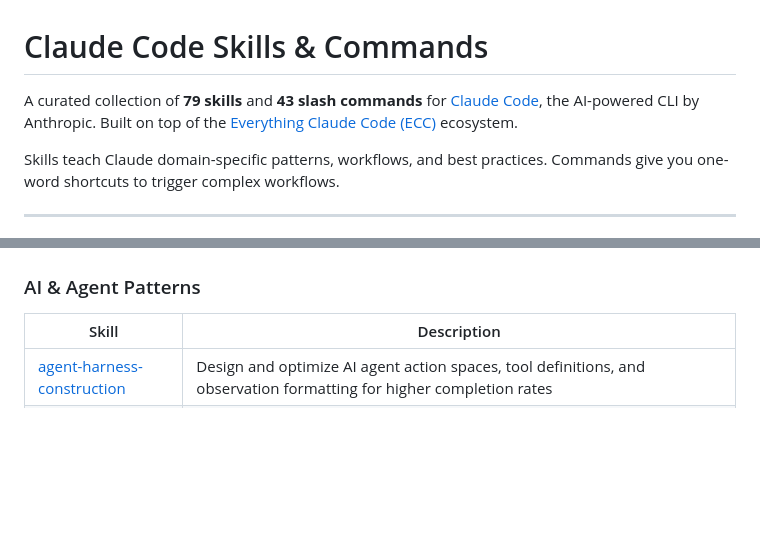
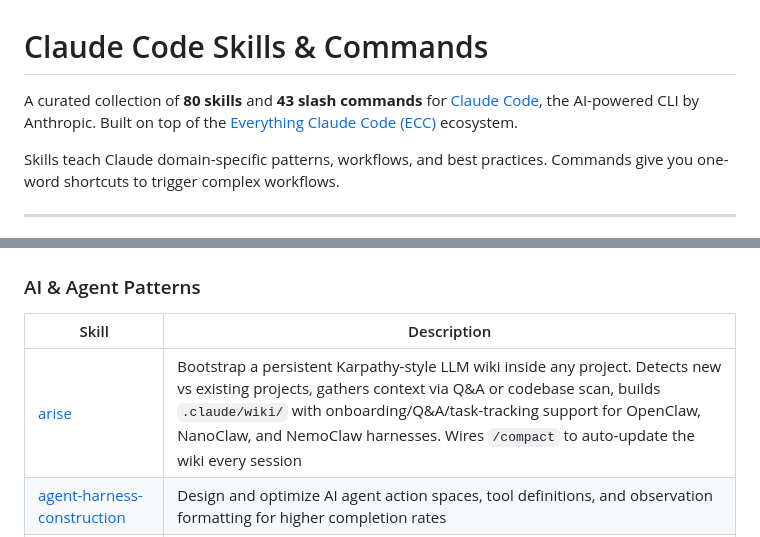
Before and after one commit to Oruga420/claude-code-skills, a Markdown page: README.md, 2 parts joined by grey strips. Drawn GitHub-style; blank space fills up the shorter version.

Commit message:
docs: add arise skill to README, update count to 80

```diff
--- a/README.md
+++ b/README.md
@@ -1,6 +1,6 @@
 # Claude Code Skills & Commands
 
-A curated collection of **79 skills** and **43 slash commands** for [Claude Code](https://docs.anthropic.com/en/docs/claude-code), the AI-powered CLI by Anthropic. Built on top of the [Everything Claude Code (ECC)](https://github.com/nicobailey/everything-claude-code) ecosystem.
+A curated collection of **80 skills** and **43 slash commands** for [Claude Code](https://docs.anthropic.com/en/docs/claude-code), the AI-powered CLI by Anthropic. Built on top of the [Everything Claude Code (ECC)](https://github.com/nicobailey/everything-claude-code) ecosystem.
 
 Skills teach Claude domain-specific patterns, workflows, and best practices. Commands give you one-word shortcuts to trigger complex workflows.
 
@@ -37,6 +37,7 @@ Once installed, Claude Code auto-detects skills when relevant. You can also invo
 
 | Skill | Description |
 |-------|-------------|
+| [arise](./arise/) | Bootstrap a persistent Karpathy-style LLM wiki inside any project. Detects new vs existing projects, gathers context via Q&A or codebase scan, builds `.claude/wiki/` with onboarding/Q&A/task-tracking support for OpenClaw, NanoClaw, and NemoClaw harnesses. Wires `/compact` to auto-update the wiki every session |
 | [agent-harness-construction](./agent-harness-construction/) | Design and optimize AI agent action spaces, tool definitions, and observation formatting for higher completion rates |
 | [agentic-engineering](./agentic-engineering/) | Operate as an agentic engineer using eval-first execution, decomposition, and cost-aware model routing |
 | [ai-first-engineering](./ai-first-engineering/) | Engineering operating model for teams where AI agents generate a large share of implementation output |
```
